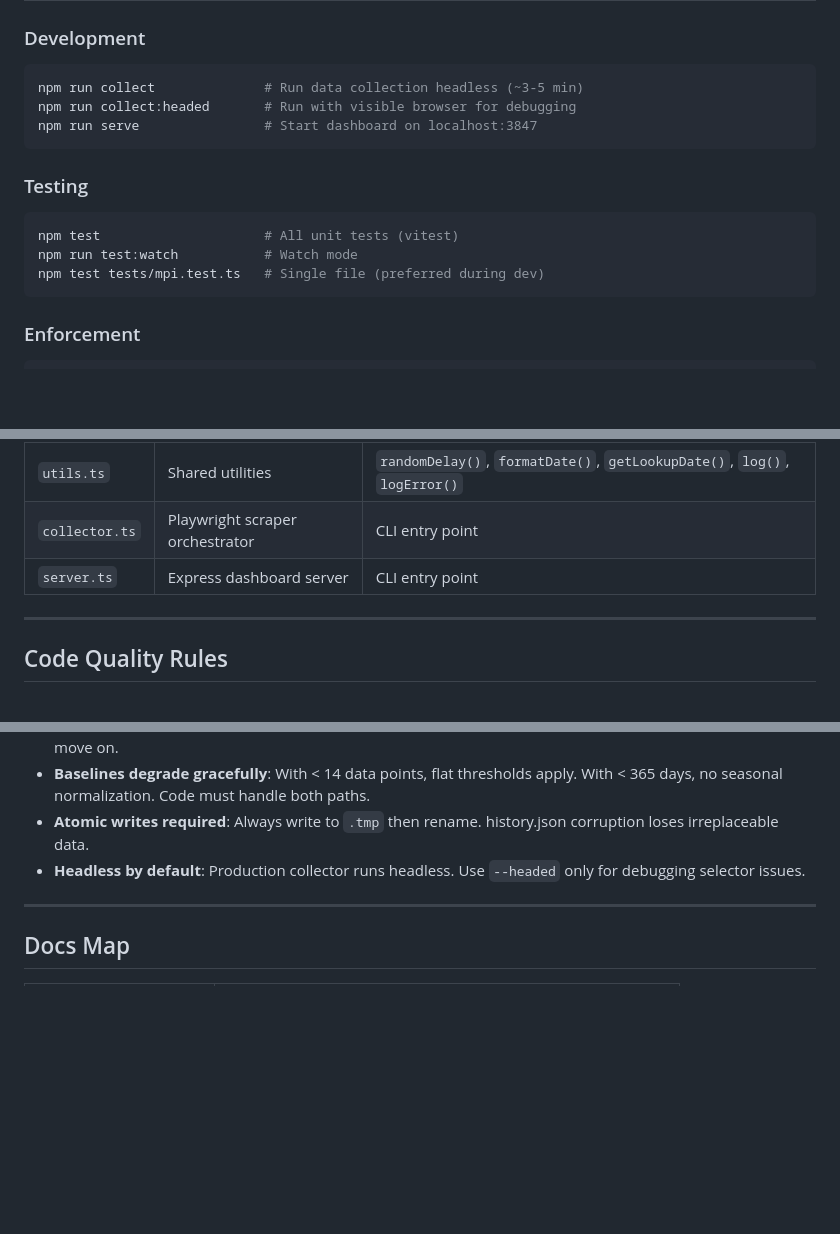
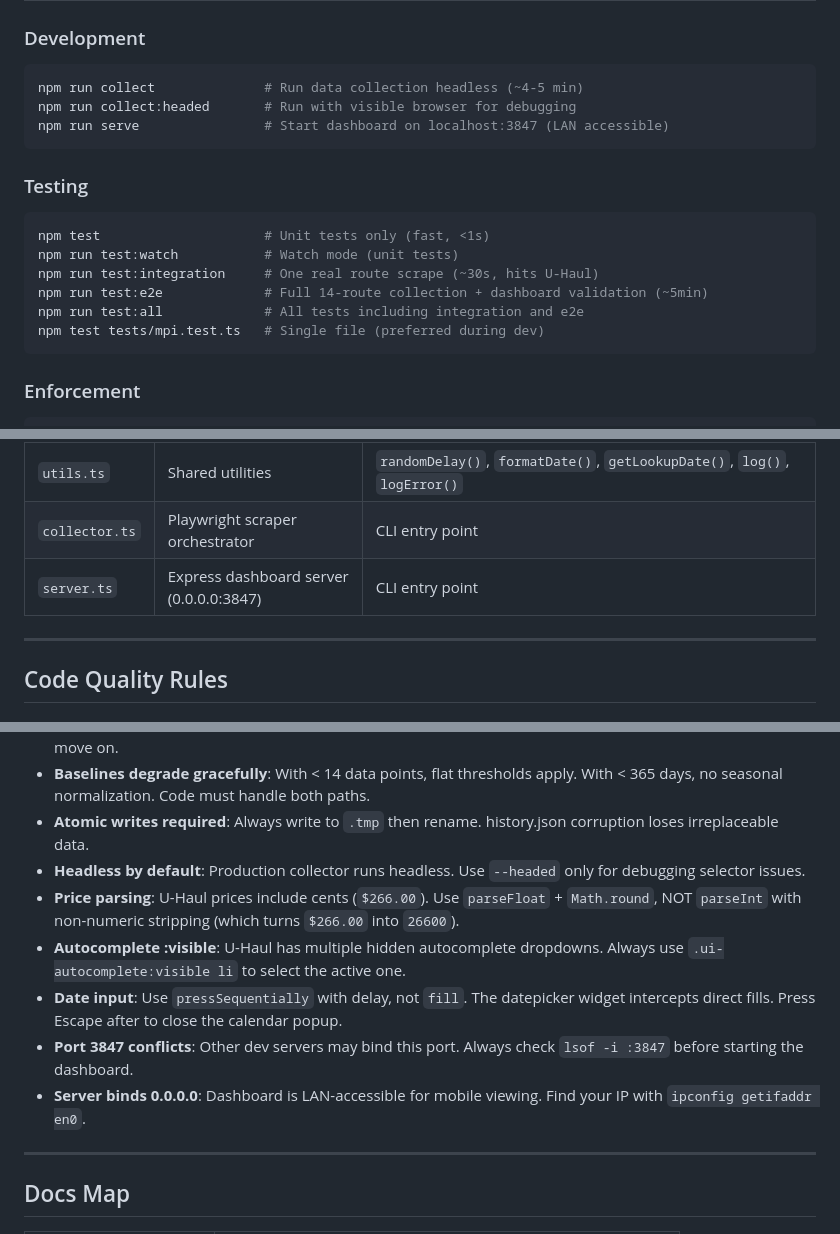
Before and after one commit to jrenaldi79/uhaul-migration-tracker, a Markdown page: CLAUDE.md, 3 parts joined by grey strips. Rendered like a GitHub page; blank space fills up the shorter version.

````diff
--- a/CLAUDE.md
+++ b/CLAUDE.md
@@ -18,15 +18,18 @@ This file provides guidance to Claude Code when working with code in this reposi
 
 ### Development
 ```bash
-npm run collect              # Run data collection headless (~3-5 min)
+npm run collect              # Run data collection headless (~4-5 min)
 npm run collect:headed       # Run with visible browser for debugging
-npm run serve                # Start dashboard on localhost:3847
+npm run serve                # Start dashboard on localhost:3847 (LAN accessible)
 ```
 
 ### Testing
 ```bash
-npm test                     # All unit tests (vitest)
-npm run test:watch           # Watch mode
+npm test                     # Unit tests only (fast, <1s)
+npm run test:watch           # Watch mode (unit tests)
+npm run test:integration     # One real route scrape (~30s, hits U-Haul)
+npm run test:e2e             # Full 14-route collection + dashboard validation (~5min)
+npm run test:all             # All tests including integration and e2e
 npm test tests/mpi.test.ts   # Single file (preferred during dev)
 ```
 
@@ -105,7 +116,7 @@ public/
 | `storage.ts` | Append-only JSON data store | `readHistory()`, `appendCollection()` |
 | `utils.ts` | Shared utilities | `randomDelay()`, `formatDate()`, `getLookupDate()`, `log()`, `logError()` |
 | `collector.ts` | Playwright scraper orchestrator | CLI entry point |
-| `server.ts` | Express dashboard server | CLI entry point |
+| `server.ts` | Express dashboard server (0.0.0.0:3847) | CLI entry point |
 <!-- /AUTO:modules -->
 
 ---
@@ -194,6 +223,11 @@ All corridors, selectors, and settings in `config.json`. If U-Haul changes their
 - **Baselines degrade gracefully**: With < 14 data points, flat thresholds apply. With < 365 days, no seasonal normalization. Code must handle both paths.
 - **Atomic writes required**: Always write to `.tmp` then rename. history.json corruption loses irreplaceable data.
 - **Headless by default**: Production collector runs headless. Use `--headed` only for debugging selector issues.
+- **Price parsing**: U-Haul prices include cents (`$266.00`). Use `parseFloat` + `Math.round`, NOT `parseInt` with non-numeric stripping (which turns `$266.00` into `26600`).
+- **Autocomplete :visible**: U-Haul has multiple hidden autocomplete dropdowns. Always use `.ui-autocomplete:visible li` to select the active one.
+- **Date input**: Use `pressSequentially` with delay, not `fill`. The datepicker widget intercepts direct fills. Press Escape after to close the calendar popup.
+- **Port 3847 conflicts**: Other dev servers may bind this port. Always check `lsof -i :3847` before starting the dashboard.
+- **Server binds 0.0.0.0**: Dashboard is LAN-accessible for mobile viewing. Find your IP with `ipconfig getifaddr en0`.
 
 ---
 
````
Also changed, not shown: other parts of CLAUDE.md (+38 -12 lines).
